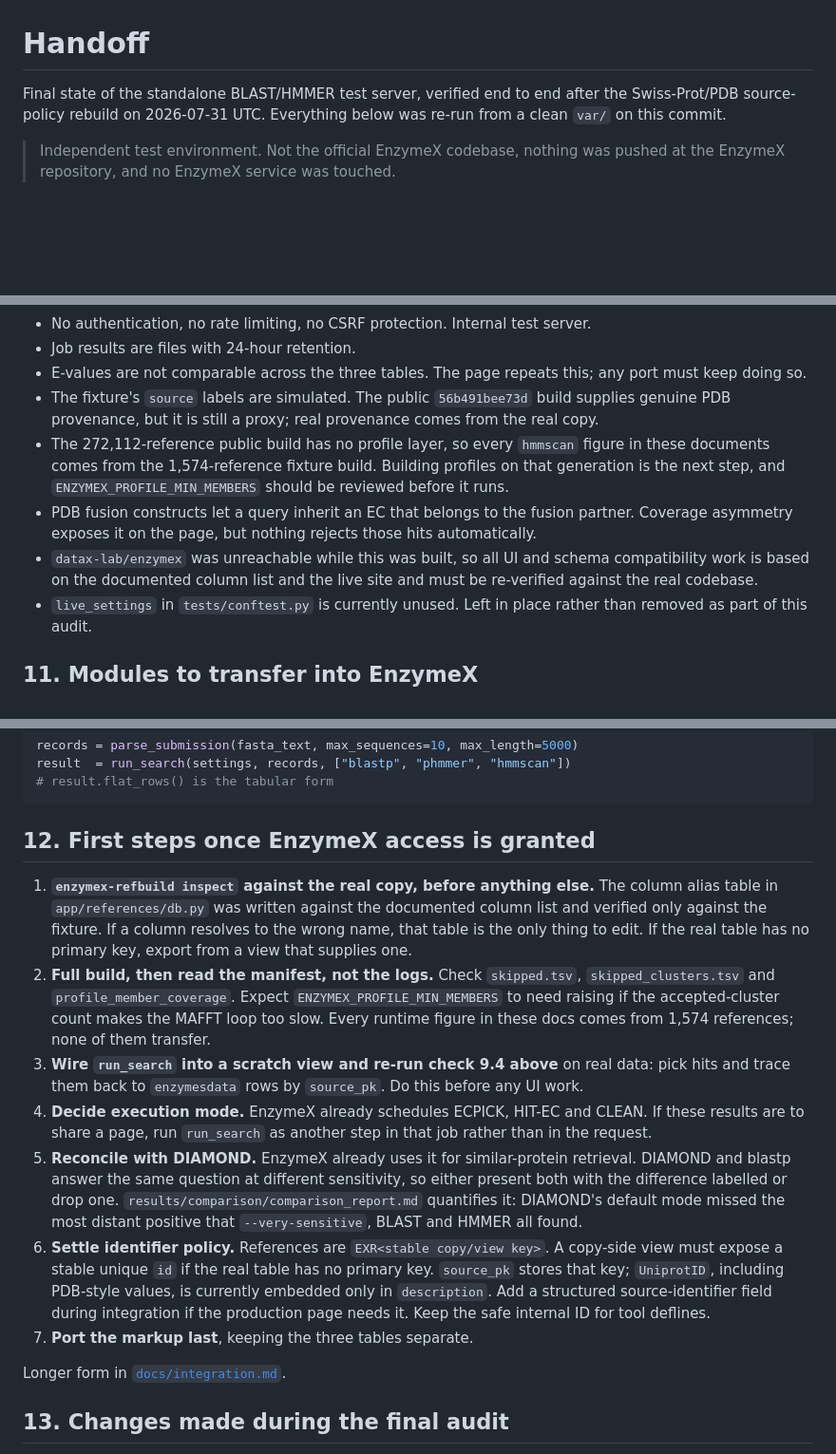
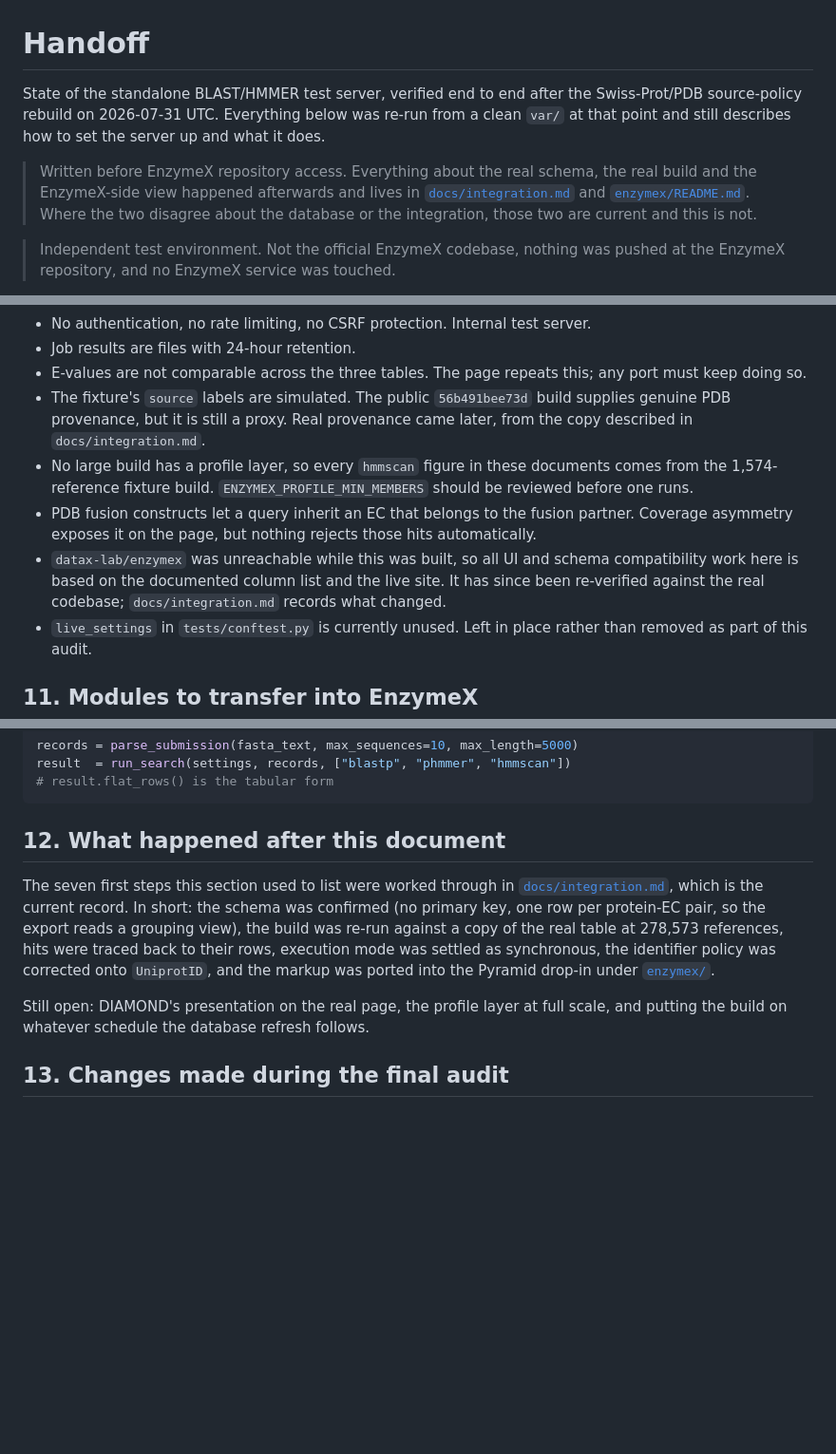
Before and after one commit to vanshsehrawat14/blast-hmmer-datax, a Markdown page: HANDOFF.md, 3 parts joined by grey strips. Shown at 95% size. Drawn GitHub-style; blank space fills up the shorter version.

````diff
--- a/HANDOFF.md
+++ b/HANDOFF.md
@@ -1,8 +1,15 @@
 # Handoff
 
-Final state of the standalone BLAST/HMMER test server, verified end to end
-after the Swiss-Prot/PDB source-policy rebuild on 2026-07-31 UTC. Everything
-below was re-run from a clean `var/` on this commit.
+State of the standalone BLAST/HMMER test server, verified end to end after the
+Swiss-Prot/PDB source-policy rebuild on 2026-07-31 UTC. Everything below was
+re-run from a clean `var/` at that point and still describes how to set the
+server up and what it does.
+
+> Written before EnzymeX repository access. Everything about the real schema,
+> the real build and the EnzymeX-side view happened afterwards and lives in
+> [`docs/integration.md`](docs/integration.md) and
+> [`enzymex/README.md`](enzymex/README.md). Where the two disagree about the
+> database or the integration, those two are current and this is not.
 
 > Independent test environment. Not the official EnzymeX codebase, nothing was
 > pushed at the EnzymeX repository, and no EnzymeX service was touched.
@@ -336,18 +343,18 @@ raw-artifact hashes and results are in
 * E-values are not comparable across the three tables. The page repeats this;
   any port must keep doing so.
 * The fixture's `source` labels are simulated. The public `56b491bee73d` build
-  supplies genuine PDB provenance, but it is still a proxy; real provenance comes
-  from the real copy.
-* The 272,112-reference public build has no profile layer, so every `hmmscan`
-  figure in these documents comes from the 1,574-reference fixture build.
-  Building profiles on that generation is the next step, and
-  `ENZYMEX_PROFILE_MIN_MEMBERS` should be reviewed before it runs.
+  supplies genuine PDB provenance, but it is still a proxy. Real provenance
+  came later, from the copy described in `docs/integration.md`.
+* No large build has a profile layer, so every `hmmscan` figure in these
+  documents comes from the 1,574-reference fixture build.
+  `ENZYMEX_PROFILE_MIN_MEMBERS` should be reviewed before one runs.
 * PDB fusion constructs let a query inherit an EC that belongs to the fusion
   partner. Coverage asymmetry exposes it on the page, but nothing rejects those
   hits automatically.
 * `datax-lab/enzymex` was unreachable while this was built, so all UI and
-  schema compatibility work is based on the documented column list and the live
-  site and must be re-verified against the real codebase.
+  schema compatibility work here is based on the documented column list and the
+  live site. It has since been re-verified against the real codebase;
+  `docs/integration.md` records what changed.
 * `live_settings` in `tests/conftest.py` is currently unused. Left in place
   rather than removed as part of this audit.
 
@@ -388,40 +395,19 @@ result  = run_search(settings, records, ["blastp", "phmmer", "hmmscan"])
 # result.flat_rows() is the tabular form
 ```
 
-## 12. First steps once EnzymeX access is granted
+## 12. What happened after this document
 
-1. **`enzymex-refbuild inspect` against the real copy, before anything else.**
-   The column alias table in `app/references/db.py` was written against the
-   documented column list and verified only against the fixture. If a column
-   resolves to the wrong name, that table is the only thing to edit. If the
-   real table has no primary key, export from a view that supplies one.
-2. **Full build, then read the manifest, not the logs.** Check
-   `skipped.tsv`, `skipped_clusters.tsv` and `profile_member_coverage`. Expect
-   `ENZYMEX_PROFILE_MIN_MEMBERS` to need raising if the accepted-cluster count
-   makes the MAFFT loop too slow. Every runtime figure in these docs comes from
-   1,574 references; none of them transfer.
-3. **Wire `run_search` into a scratch view and re-run check 9.4 above** on real
-   data: pick hits and trace them back to `enzymesdata` rows by `source_pk`.
-   Do this before any UI work.
-4. **Decide execution mode.** EnzymeX already schedules ECPICK, HIT-EC and
-   CLEAN. If these results are to share a page, run `run_search` as another
-   step in that job rather than in the request.
-5. **Reconcile with DIAMOND.** EnzymeX already uses it for similar-protein
-   retrieval. DIAMOND and blastp answer the same question at different
-   sensitivity, so either present both with the difference labelled or drop
-   one. `results/comparison/comparison_report.md` quantifies it: DIAMOND's
-   default mode missed the most distant positive that `--very-sensitive`,
-   BLAST and HMMER all found.
-6. **Settle identifier policy.** References are
-   `EXR<stable copy/view key>`. A copy-side view must expose a stable unique
-   `id` if the real table has no primary key. `source_pk` stores that key;
-   `UniprotID`, including PDB-style values, is currently embedded only in
-   `description`. Add a structured source-identifier field during integration
-   if the production page needs it. Keep the safe internal ID for tool
-   deflines.
-7. **Port the markup last**, keeping the three tables separate.
+The seven first steps this section used to list were worked through in
+[`docs/integration.md`](docs/integration.md), which is the current record.
+In short: the schema was confirmed (no primary key, one row per protein-EC
+pair, so the export reads a grouping view), the build was re-run against a copy
+of the real table at 278,573 references, hits were traced back to their rows,
+execution mode was settled as synchronous, the identifier policy was corrected
+onto `UniprotID`, and the markup was ported into the Pyramid drop-in under
+[`enzymex/`](enzymex/README.md).
 
-Longer form in [`docs/integration.md`](docs/integration.md).
+Still open: DIAMOND's presentation on the real page, the profile layer at full
+scale, and putting the build on whatever schedule the database refresh follows.
 
 ## 13. Changes made during the final audit
 
````
Also changed, not shown: README.md (+40 -9 lines), docs/pipeline.md (+14 -36 lines).
